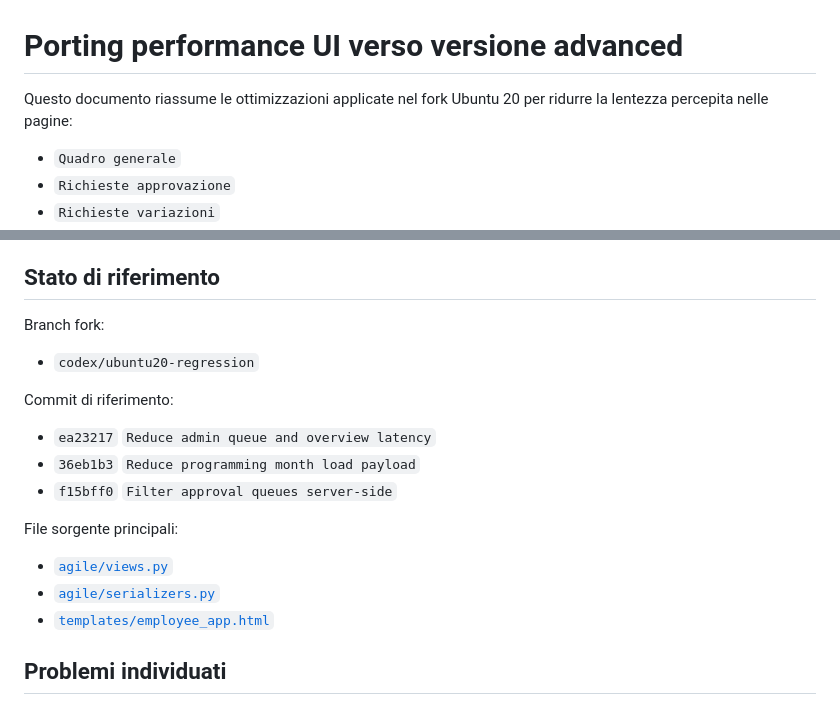
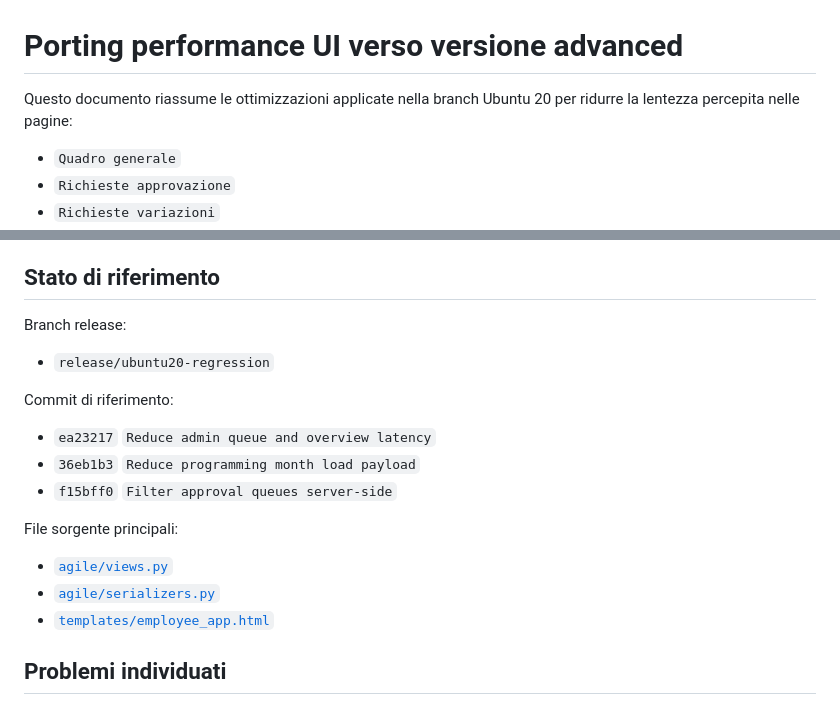
Before and after one commit to maxtoor/lagile.management, a Markdown page: docs/performance_porting_advanced.md, 2 parts joined by grey strips. GitHub-like rendering.

Commit message:
Update Ubuntu regression docs for main repo

```diff
--- a/docs/performance_porting_advanced.md
+++ b/docs/performance_porting_advanced.md
@@ -1,6 +1,6 @@
 # Porting performance UI verso versione advanced
 
-Questo documento riassume le ottimizzazioni applicate nel fork Ubuntu 20 per ridurre la lentezza percepita nelle pagine:
+Questo documento riassume le ottimizzazioni applicate nella branch Ubuntu 20 per ridurre la lentezza percepita nelle pagine:
 - `Quadro generale`
 - `Richieste approvazione`
 - `Richieste variazioni`
@@ -14,8 +14,8 @@ Obiettivo:
 
 ## Stato di riferimento
 
-Branch fork:
-- `codex/ubuntu20-regression`
+Branch release:
+- `release/ubuntu20-regression`
 
 Commit di riferimento:
 - `ea23217` `Reduce admin queue and overview latency`
```
Also changed, not shown: other parts of docs/performance_porting_advanced.md (+3 -3 lines), docs/ubuntu20_regression_notes.md (+12 -12 lines), docs/ui_color_porting_advanced.md (+5 -5 lines).
